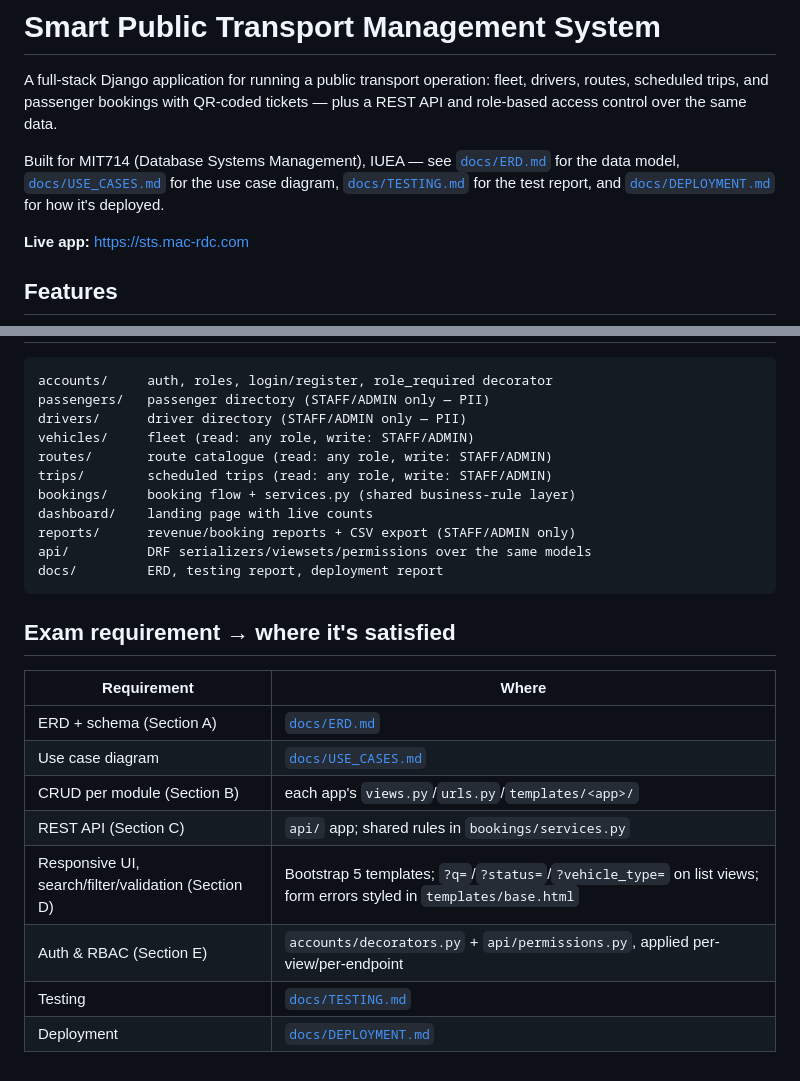
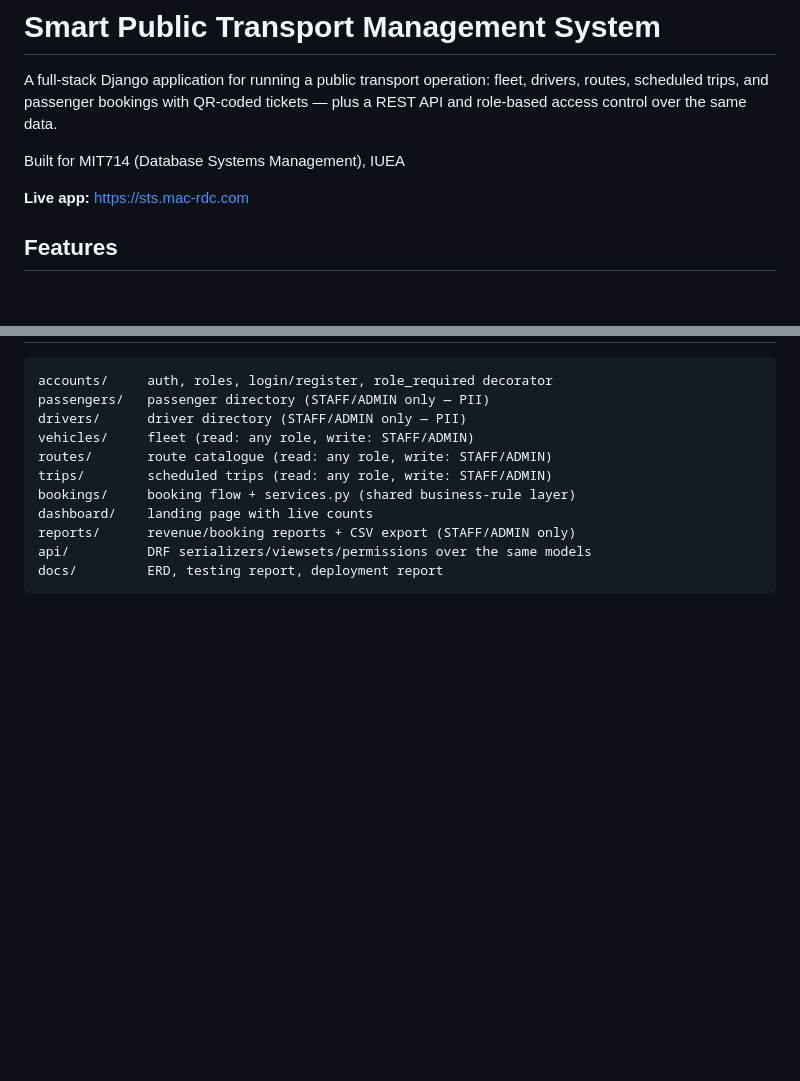
Before and after one commit to MugishoMugobe/SMART_TRANSPORT_SYSTEM, a Markdown page: README.md, 2 parts joined by grey strips. GitHub-like rendering; blank space fills up the shorter version.

````diff
--- a/README.md
+++ b/README.md
@@ -5,11 +5,7 @@ fleet, drivers, routes, scheduled trips, and passenger bookings with
 QR-coded tickets — plus a REST API and role-based access control over the
 same data.
 
-Built for MIT714 (Database Systems Management), IUEA — see
-[`docs/ERD.md`](docs/ERD.md) for the data model,
-[`docs/USE_CASES.md`](docs/USE_CASES.md) for the use case diagram,
-[`docs/TESTING.md`](docs/TESTING.md) for the test report, and
-[`docs/DEPLOYMENT.md`](docs/DEPLOYMENT.md) for how it's deployed.
+Built for MIT714 (Database Systems Management), IUEA
 
 **Live app:** https://sts.mac-rdc.com
 
@@ -113,16 +109,3 @@ reports/      revenue/booking reports + CSV export (STAFF/ADMIN only)
 api/          DRF serializers/viewsets/permissions over the same models
 docs/         ERD, testing report, deployment report
 ```
-
-## Exam requirement → where it's satisfied
-
-| Requirement | Where |
-|---|---|
-| ERD + schema (Section A) | [`docs/ERD.md`](docs/ERD.md) |
-| Use case diagram | [`docs/USE_CASES.md`](docs/USE_CASES.md) |
-| CRUD per module (Section B) | each app's `views.py`/`urls.py`/`templates/<app>/` |
-| REST API (Section C) | `api/` app; shared rules in `bookings/services.py` |
-| Responsive UI, search/filter/validation (Section D) | Bootstrap 5 templates; `?q=`/`?status=`/`?vehicle_type=` on list views; form errors styled in `templates/base.html` |
-| Auth & RBAC (Section E) | `accounts/decorators.py` + `api/permissions.py`, applied per-view/per-endpoint |
-| Testing | [`docs/TESTING.md`](docs/TESTING.md) |
-| Deployment | [`docs/DEPLOYMENT.md`](docs/DEPLOYMENT.md) |
````
